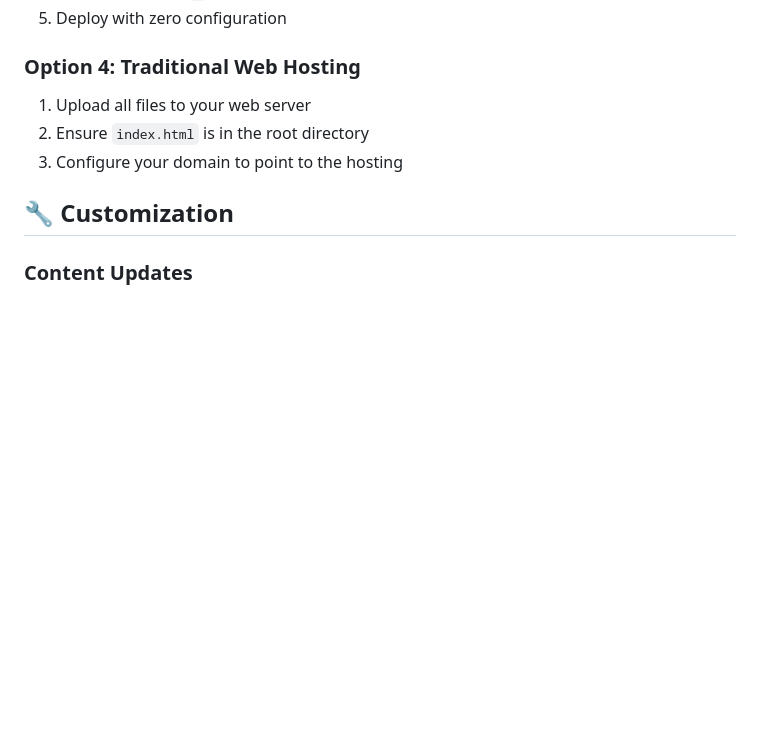
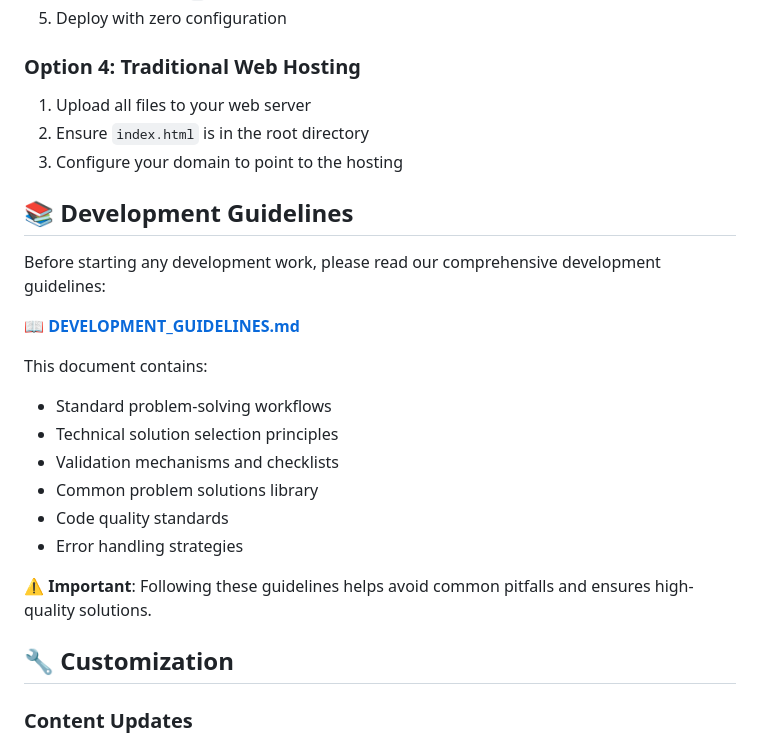
Before and after one commit to andygoodmanlab/my-personal-website, a Markdown page: README.md, the part around the change. GitHub-like rendering; blank space fills up the shorter version.

Commit message:
Add development guidelines reference to README

```diff
--- a/README.md
+++ b/README.md
@@ -97,6 +97,22 @@ A modern, interactive personal portfolio website showcasing professional experie
 2. Ensure `index.html` is in the root directory
 3. Configure your domain to point to the hosting
 
+## 📚 Development Guidelines
+
+Before starting any development work, please read our comprehensive development guidelines:
+
+**[📖 DEVELOPMENT_GUIDELINES.md](./DEVELOPMENT_GUIDELINES.md)**
+
+This document contains:
+- Standard problem-solving workflows
+- Technical solution selection principles
+- Validation mechanisms and checklists
+- Common problem solutions library
+- Code quality standards
+- Error handling strategies
+
+**⚠️ Important**: Following these guidelines helps avoid common pitfalls and ensures high-quality solutions.
+
 ## 🔧 Customization
 
 ### Content Updates
```
